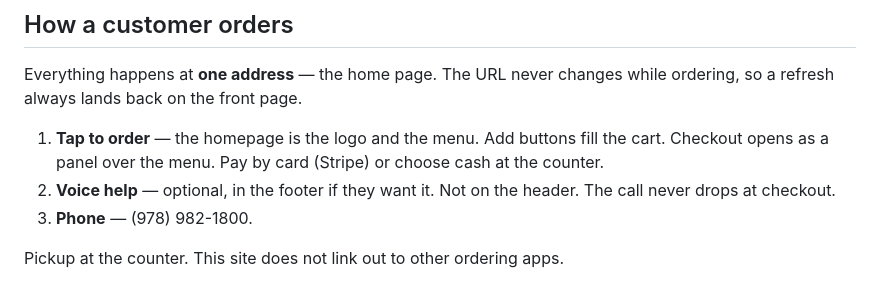
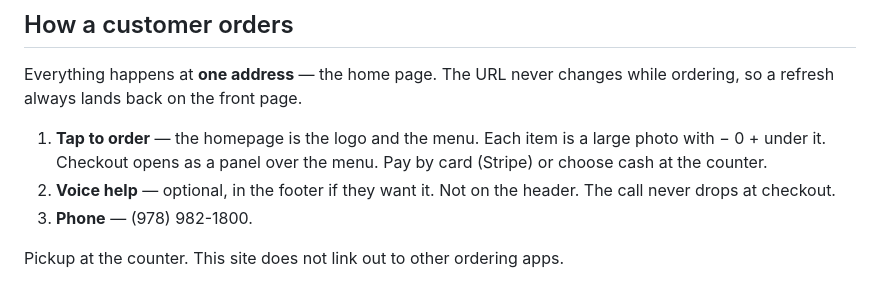
Before and after one commit to Frankamartino/taco-express-peabody, a Markdown page: README.md, the part around the change. Rendered like a GitHub page.

Commit message:
Note that each menu item is a large photo with − 0 + under it.
Co-authored-by: Frankamartino <Frankamartino@users.noreply.github.com>

```diff
--- a/README.md
+++ b/README.md
@@ -34,9 +34,9 @@ and never copy these anywhere else.
 Everything happens at **one address** — the home page. The URL never changes
 while ordering, so a refresh always lands back on the front page.
 
-1. **Tap to order** — the homepage is the logo and the menu. Add buttons fill
-   the cart. Checkout opens as a panel over the menu. Pay by card (Stripe) or
-   choose cash at the counter.
+1. **Tap to order** — the homepage is the logo and the menu. Each item is a
+   large photo with − 0 + under it. Checkout opens as a panel over the menu.
+   Pay by card (Stripe) or choose cash at the counter.
 2. **Voice help** — optional, in the footer if they want it. Not on the header.
    The call never drops at checkout.
 3. **Phone** — (978) 982-1800.
```
